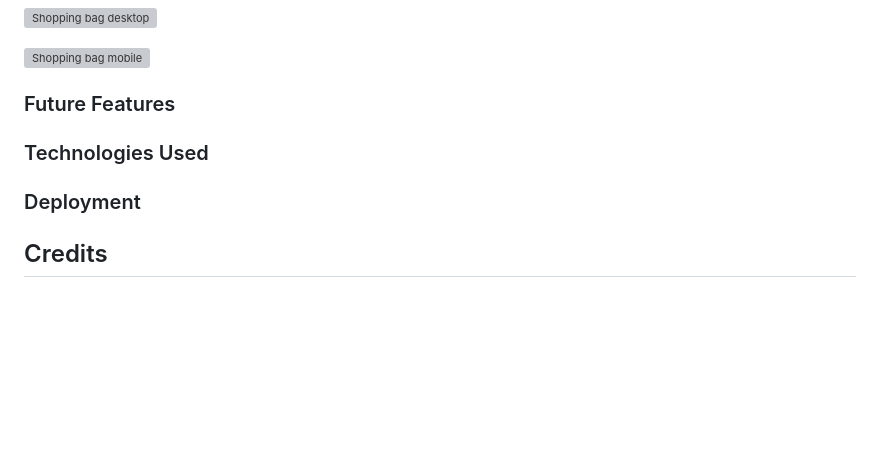
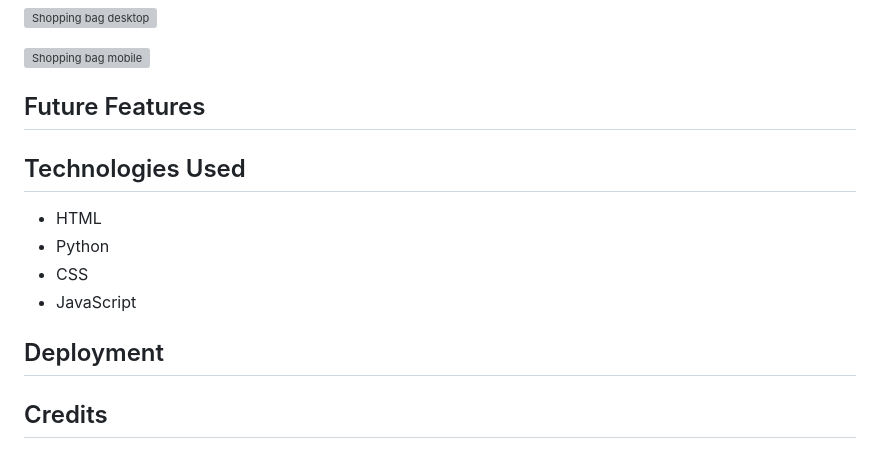
Before and after one commit to michaelcloran/fitness_fanatic, a Markdown page: README.md, the part around the change. Rendered like a GitHub page; blank space fills up the shorter version; grey boxes are pictures that could not be loaded.

```diff
--- a/README.md
+++ b/README.md
@@ -284,12 +284,15 @@ The images used for the site were researched and got from various sources. The p
 
   ![Shopping bag mobile](/readme_images/shopping_bag_mobile.png)
 
-### Future Features
+## Future Features
 
-### Technologies Used
+## Technologies Used
+  - HTML
+  - Python
+  - CSS
+  - JavaScript
 
-
-### Deployment
+## Deployment
 
 ## Credits
 
```
Also changed, not shown: static/images/android-chrome-192x192.png (added), static/images/android-chrome-512x512.png (added), static/images/apple-touch-icon.png (added), static/images/favicon-16x16.png (added), static/images/favicon-32x32.png (added), 8 other files.
